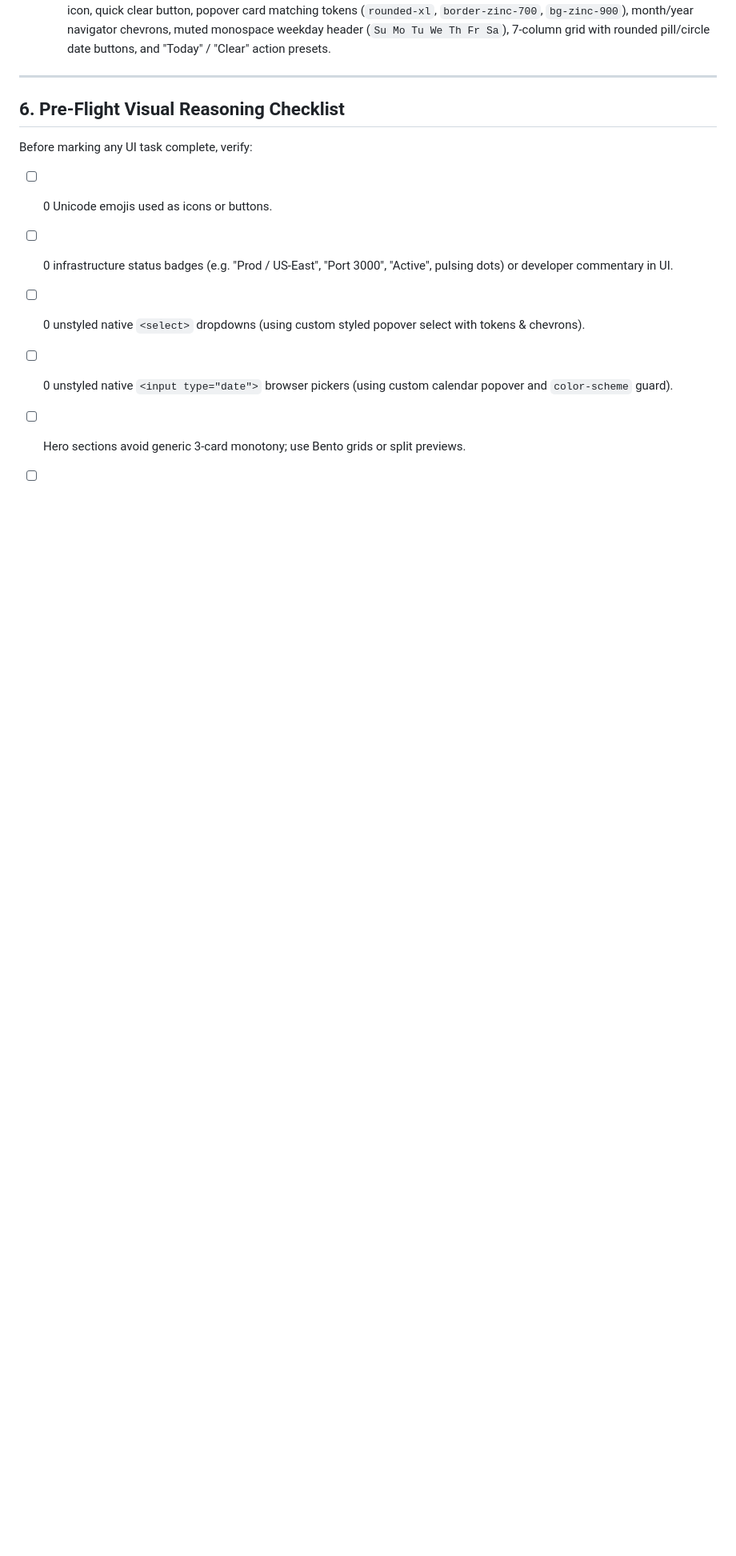
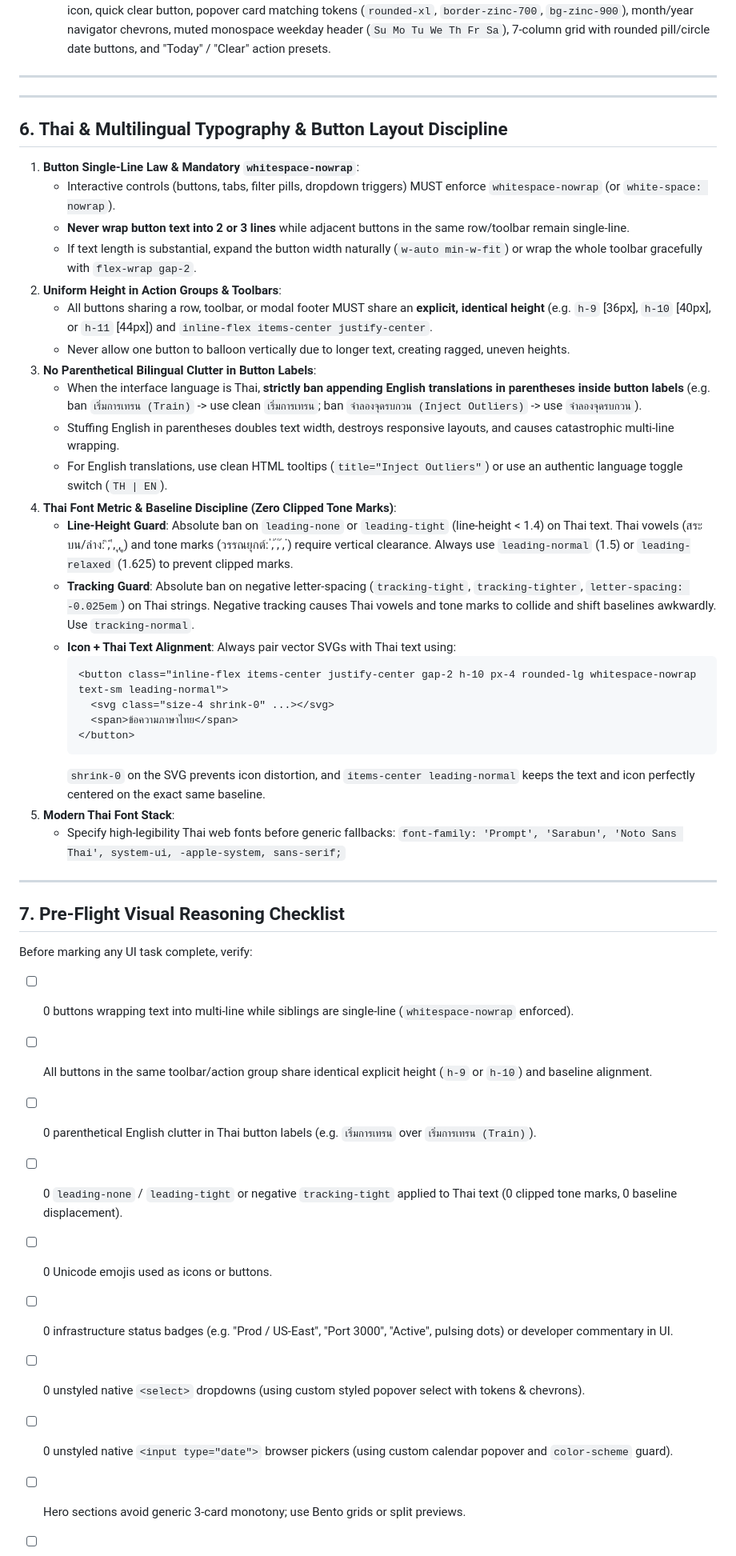
Before and after one commit to ZillerDX/waterfall-sdlc-skill, a Markdown page: skills/frontend-design/SKILL.md, the part around the change. Shown at 80% size. Rendered like a GitHub page; blank space fills up the shorter version.

Commit message:
feat(design): enforce thai typography discipline, single-line button law, and baseline alignment

````diff
--- a/skills/frontend-design/SKILL.md
+++ b/skills/frontend-design/SKILL.md
@@ -97,9 +97,45 @@ Do not default exclusively to "Obsidian Black + Neon Cyan Glow". Choose delibera
 
 ---
 
-## 6. Pre-Flight Visual Reasoning Checklist
+---
+
+## 6. Thai & Multilingual Typography & Button Layout Discipline
+
+1. **Button Single-Line Law & Mandatory `whitespace-nowrap`**:
+   - Interactive controls (buttons, tabs, filter pills, dropdown triggers) MUST enforce `whitespace-nowrap` (or `white-space: nowrap`).
+   - **Never wrap button text into 2 or 3 lines** while adjacent buttons in the same row/toolbar remain single-line.
+   - If text length is substantial, expand the button width naturally (`w-auto min-w-fit`) or wrap the whole toolbar gracefully with `flex-wrap gap-2`.
+2. **Uniform Height in Action Groups & Toolbars**:
+   - All buttons sharing a row, toolbar, or modal footer MUST share an **explicit, identical height** (e.g. `h-9` [36px], `h-10` [40px], or `h-11` [44px]) and `inline-flex items-center justify-center`.
+   - Never allow one button to balloon vertically due to longer text, creating ragged, uneven heights.
+3. **No Parenthetical Bilingual Clutter in Button Labels**:
+   - When the interface language is Thai, **strictly ban appending English translations in parentheses inside button labels** (e.g. ban `เริ่มการเทรน (Train)` -> use clean `เริ่มการเทรน`; ban `จำลองจุดรบกวน (Inject Outliers)` -> use `จำลองจุดรบกวน`).
+   - Stuffing English in parentheses doubles text width, destroys responsive layouts, and causes catastrophic multi-line wrapping.
+   - For English translations, use clean HTML tooltips (`title="Inject Outliers"`) or use an authentic language toggle switch (`TH | EN`).
+4. **Thai Font Metric & Baseline Discipline (Zero Clipped Tone Marks)**:
+   - **Line-Height Guard**: Absolute ban on `leading-none` or `leading-tight` (line-height < 1.4) on Thai text. Thai vowels (สระบน/ล่าง: ิ, ี, ุ, ู) and tone marks (วรรณยุกต์: ่, ้, ๊, ๋) require vertical clearance. Always use `leading-normal` (1.5) or `leading-relaxed` (1.625) to prevent clipped marks.
+   - **Tracking Guard**: Absolute ban on negative letter-spacing (`tracking-tight`, `tracking-tighter`, `letter-spacing: -0.025em`) on Thai strings. Negative tracking causes Thai vowels and tone marks to collide and shift baselines awkwardly. Use `tracking-normal`.
+   - **Icon + Thai Text Alignment**: Always pair vector SVGs with Thai text using:
+     ```html
+     <button class="inline-flex items-center justify-center gap-2 h-10 px-4 rounded-lg whitespace-nowrap text-sm leading-normal">
+       <svg class="size-4 shrink-0" ...></svg>
+       <span>ข้อความภาษาไทย</span>
+     </button>
+     ```
+     `shrink-0` on the SVG prevents icon distortion, and `items-center leading-normal` keeps the text and icon perfectly centered on the exact same baseline.
+5. **Modern Thai Font Stack**:
+   - Specify high-legibility Thai web fonts before generic fallbacks:
+     `font-family: 'Prompt', 'Sarabun', 'Noto Sans Thai', system-ui, -apple-system, sans-serif;`
+
+---
+
+## 7. Pre-Flight Visual Reasoning Checklist
 
 Before marking any UI task complete, verify:
+- [ ] 0 buttons wrapping text into multi-line while siblings are single-line (`whitespace-nowrap` enforced).
+- [ ] All buttons in the same toolbar/action group share identical explicit height (`h-9` or `h-10`) and baseline alignment.
+- [ ] 0 parenthetical English clutter in Thai button labels (e.g. `เริ่มการเทรน` over `เริ่มการเทรน (Train)`).
+- [ ] 0 `leading-none` / `leading-tight` or negative `tracking-tight` applied to Thai text (0 clipped tone marks, 0 baseline displacement).
 - [ ] 0 Unicode emojis used as icons or buttons.
 - [ ] 0 infrastructure status badges (e.g. "Prod / US-East", "Port 3000", "Active", pulsing dots) or developer commentary in UI.
 - [ ] 0 unstyled native `<select>` dropdowns (using custom styled popover select with tokens & chevrons).
````
Also changed, not shown: AGENTS.md (+1 -0 lines).
